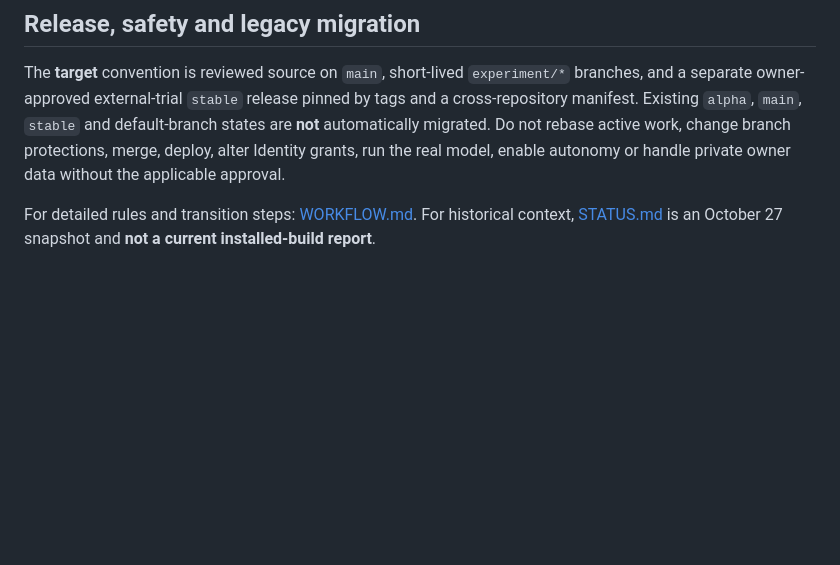
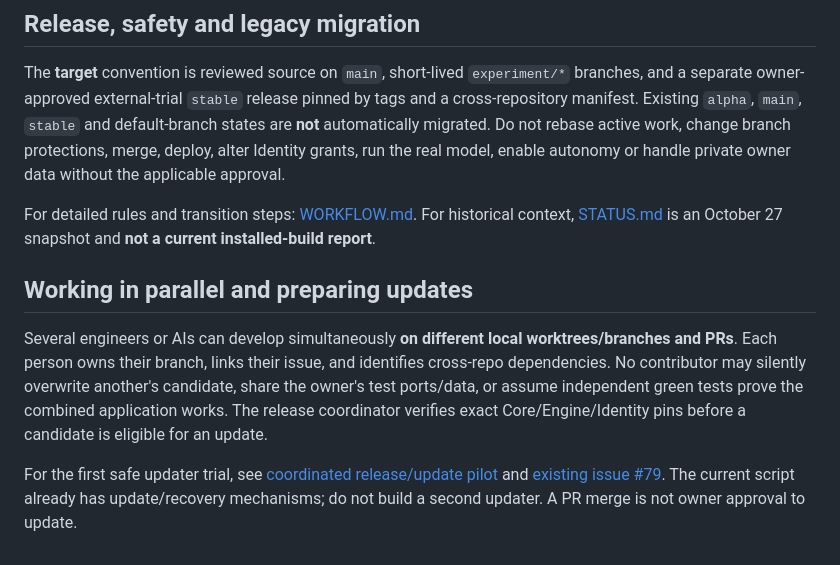
Before and after one commit to Arameair/Thought-Processor, a Markdown page: CONTRIBUTING.md, the part around the change. GitHub-like rendering; blank space fills up the shorter version.

Commit message:
docs: connect parallel PR development to safe manifest-gated updater pilot

```diff
--- a/CONTRIBUTING.md
+++ b/CONTRIBUTING.md
@@ -43,3 +43,9 @@ At a stage checkpoint, consult the [PR maintenance checklist](docs/TASS_ISSUE_PR
 The **target** convention is reviewed source on `main`, short-lived `experiment/*` branches, and a separate owner-approved external-trial `stable` release pinned by tags and a cross-repository manifest. Existing `alpha`, `main`, `stable` and default-branch states are **not** automatically migrated. Do not rebase active work, change branch protections, merge, deploy, alter Identity grants, run the real model, enable autonomy or handle private owner data without the applicable approval.
 
 For detailed rules and transition steps: [WORKFLOW.md](docs/WORKFLOW.md). For historical context, [STATUS.md](docs/STATUS.md) is an October 27 snapshot and **not a current installed-build report**.
+
+## Working in parallel and preparing updates
+
+Several engineers or AIs can develop simultaneously **on different local worktrees/branches and PRs**. Each person owns their branch, links their issue, and identifies cross-repo dependencies. No contributor may silently overwrite another's candidate, share the owner's test ports/data, or assume independent green tests prove the combined application works. The release coordinator verifies exact Core/Engine/Identity pins before a candidate is eligible for an update.
+
+For the first safe updater trial, see [coordinated release/update pilot](docs/UPDATE_RELEASE_WORKFLOW.md) and [existing issue #79](https://github.com/Arameair/Thought-Processor/issues/79). The current script already has update/recovery mechanisms; do not build a second updater. A PR merge is not owner approval to update.
```
